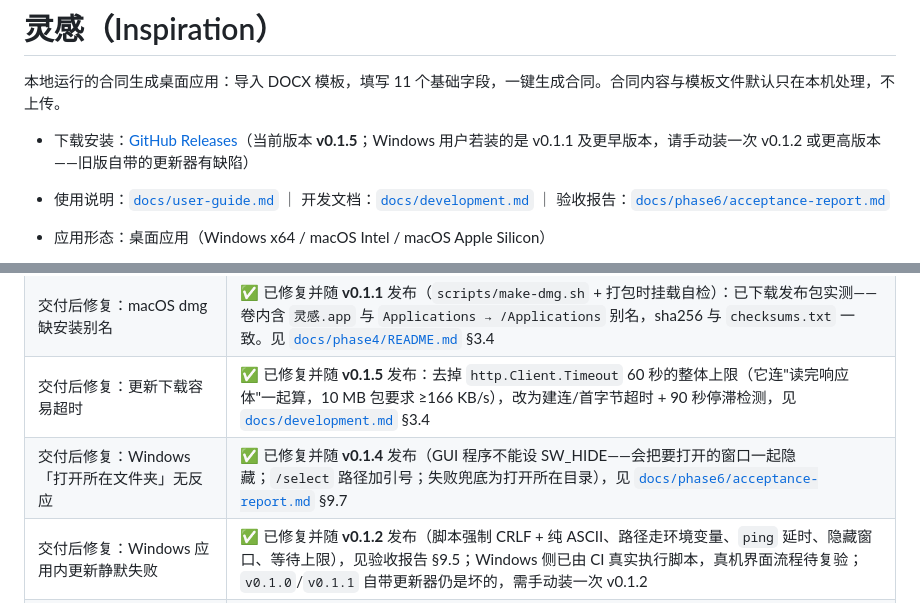
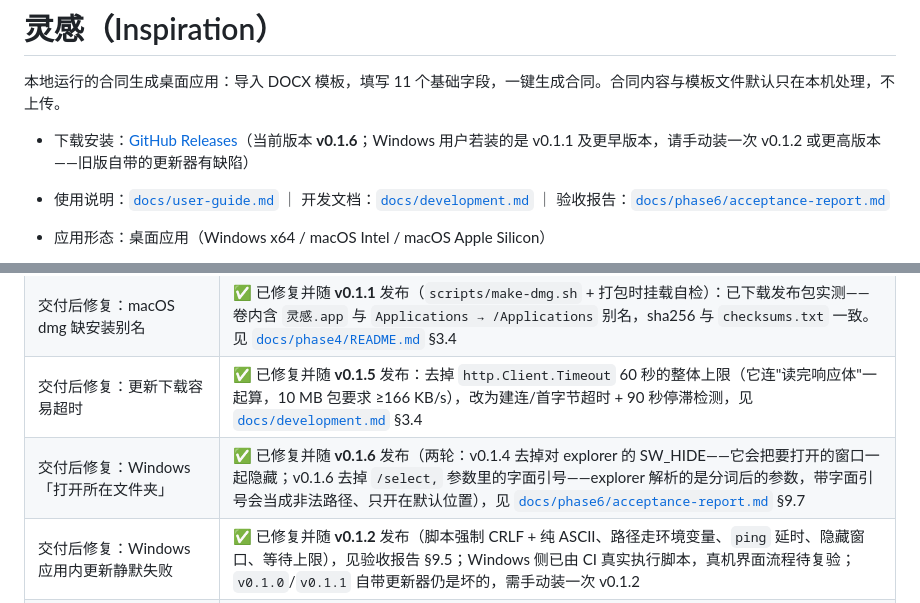
Before and after one commit to sheep-ah/inspiration, a Markdown page: README.md, 2 parts joined by grey strips. Rendered like a GitHub page.

```diff
--- a/README.md
+++ b/README.md
@@ -2,7 +2,7 @@
 
 本地运行的合同生成桌面应用：导入 DOCX 模板，填写 11 个基础字段，一键生成合同。合同内容与模板文件默认只在本机处理，不上传。
 
-- 下载安装：[GitHub Releases](https://github.com/sheep-ah/inspiration/releases)（当前版本 **v0.1.5**；Windows 用户若装的是 v0.1.1 及更早版本，请手动装一次 v0.1.2 或更高版本——旧版自带的更新器有缺陷）
+- 下载安装：[GitHub Releases](https://github.com/sheep-ah/inspiration/releases)（当前版本 **v0.1.6**；Windows 用户若装的是 v0.1.1 及更早版本，请手动装一次 v0.1.2 或更高版本——旧版自带的更新器有缺陷）
 - 使用说明：[`docs/user-guide.md`](docs/user-guide.md) ｜ 开发文档：[`docs/development.md`](docs/development.md) ｜ 验收报告：[`docs/phase6/acceptance-report.md`](docs/phase6/acceptance-report.md)
 
 - 应用形态：桌面应用（Windows x64 / macOS Intel / macOS Apple Silicon）
@@ -22,7 +22,7 @@
 | 阶段 6 最终验收与交付 | ✅ 已完成：验收报告 [`docs/phase6/acceptance-report.md`](docs/phase6/acceptance-report.md)、用户说明 [`docs/user-guide.md`](docs/user-guide.md)、开发文档 [`docs/development.md`](docs/development.md)；未验证项已逐条标注 |
 | 交付后修复：macOS dmg 缺安装别名 | ✅ 已修复并随 **v0.1.1** 发布（`scripts/make-dmg.sh` + 打包时挂载自检）：已下载发布包实测——卷内含 `灵感.app` 与 `Applications → /Applications` 别名，sha256 与 `checksums.txt` 一致。见 [`docs/phase4/README.md`](docs/phase4/README.md) §3.4 |
 | 交付后修复：更新下载容易超时 | ✅ 已修复并随 **v0.1.5** 发布：去掉 `http.Client.Timeout` 60 秒的整体上限（它连"读完响应体"一起算，10 MB 包要求 ≥166 KB/s），改为建连/首字节超时 + 90 秒停滞检测，见 [`docs/development.md`](docs/development.md) §3.4 |
-| 交付后修复：Windows「打开所在文件夹」无反应 | ✅ 已修复并随 **v0.1.4** 发布（GUI 程序不能设 SW_HIDE——会把要打开的窗口一起隐藏；`/select` 路径加引号；失败兜底为打开所在目录），见 [`docs/phase6/acceptance-report.md`](docs/phase6/acceptance-report.md) §9.7 |
+| 交付后修复：Windows「打开所在文件夹」| ✅ 已修复并随 **v0.1.6** 发布（两轮：v0.1.4 去掉对 explorer 的 SW_HIDE——它会把要打开的窗口一起隐藏；v0.1.6 去掉 `/select,` 参数里的字面引号——explorer 解析的是分词后的参数，带字面引号会当成非法路径、只开在默认位置），见 [`docs/phase6/acceptance-report.md`](docs/phase6/acceptance-report.md) §9.7 |
 | 交付后修复：Windows 应用内更新静默失败 | ✅ 已修复并随 **v0.1.2** 发布（脚本强制 CRLF + 纯 ASCII、路径走环境变量、`ping` 延时、隐藏窗口、等待上限），见验收报告 §9.5；Windows 侧已由 CI 真实执行脚本，真机界面流程待复验；`v0.1.0`/`v0.1.1` 自带更新器仍是坏的，需手动装一次 v0.1.2 |
 | 交付后修复：Windows 子进程弹命令行窗口 | ✅ 已修复并随 **v0.1.1** 发布（`internal/sysproc` 抑制控制台窗口，覆盖转换探测、`.doc` 转换、提示框、打开文件全部启动点）；CI 的 windows runner 真实执行了专项测试，见 [`docs/phase6/acceptance-report.md`](docs/phase6/acceptance-report.md) §9.2；Windows 上的视觉效果待用户复验 |
 
```
Also changed, not shown: docs/phase6/acceptance-report.md (+14 -0 lines).
